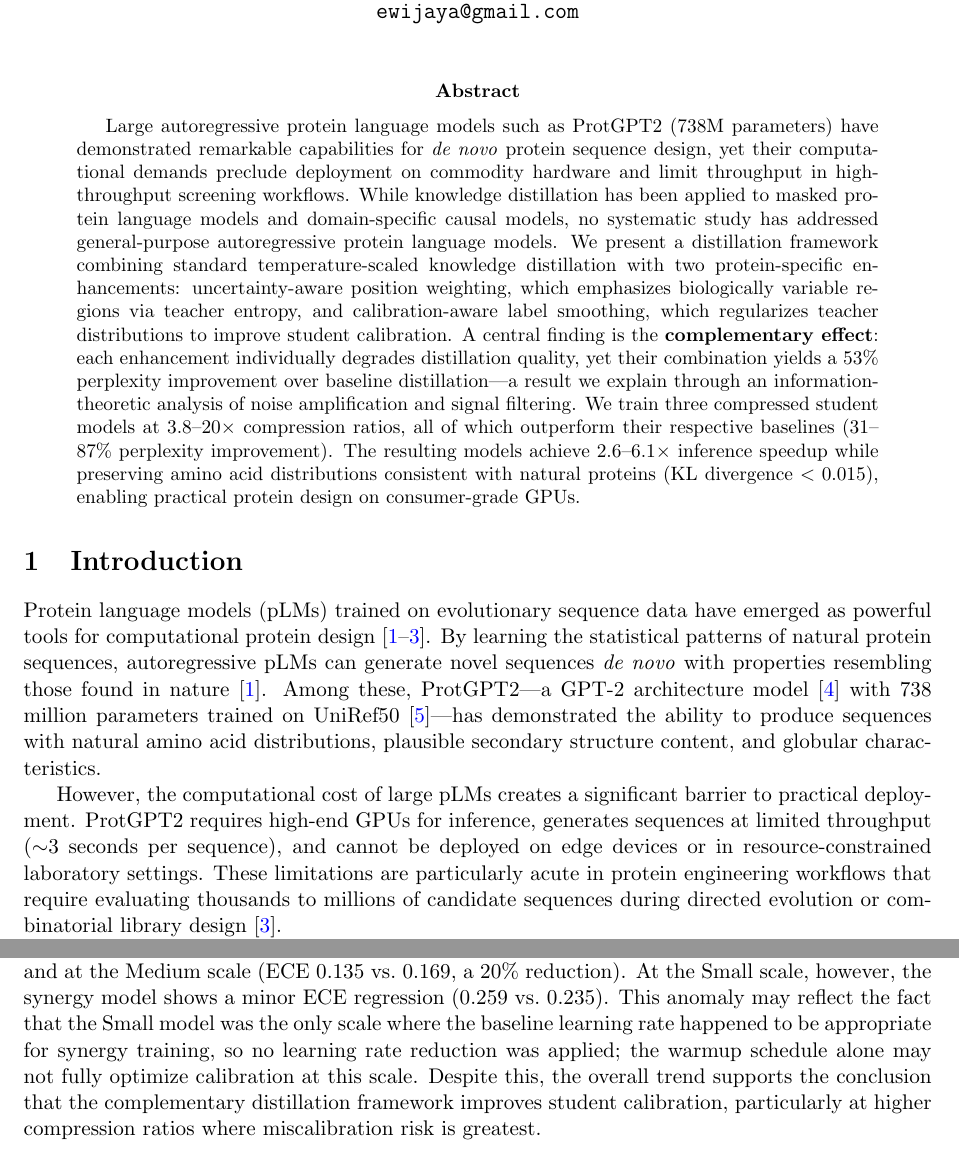
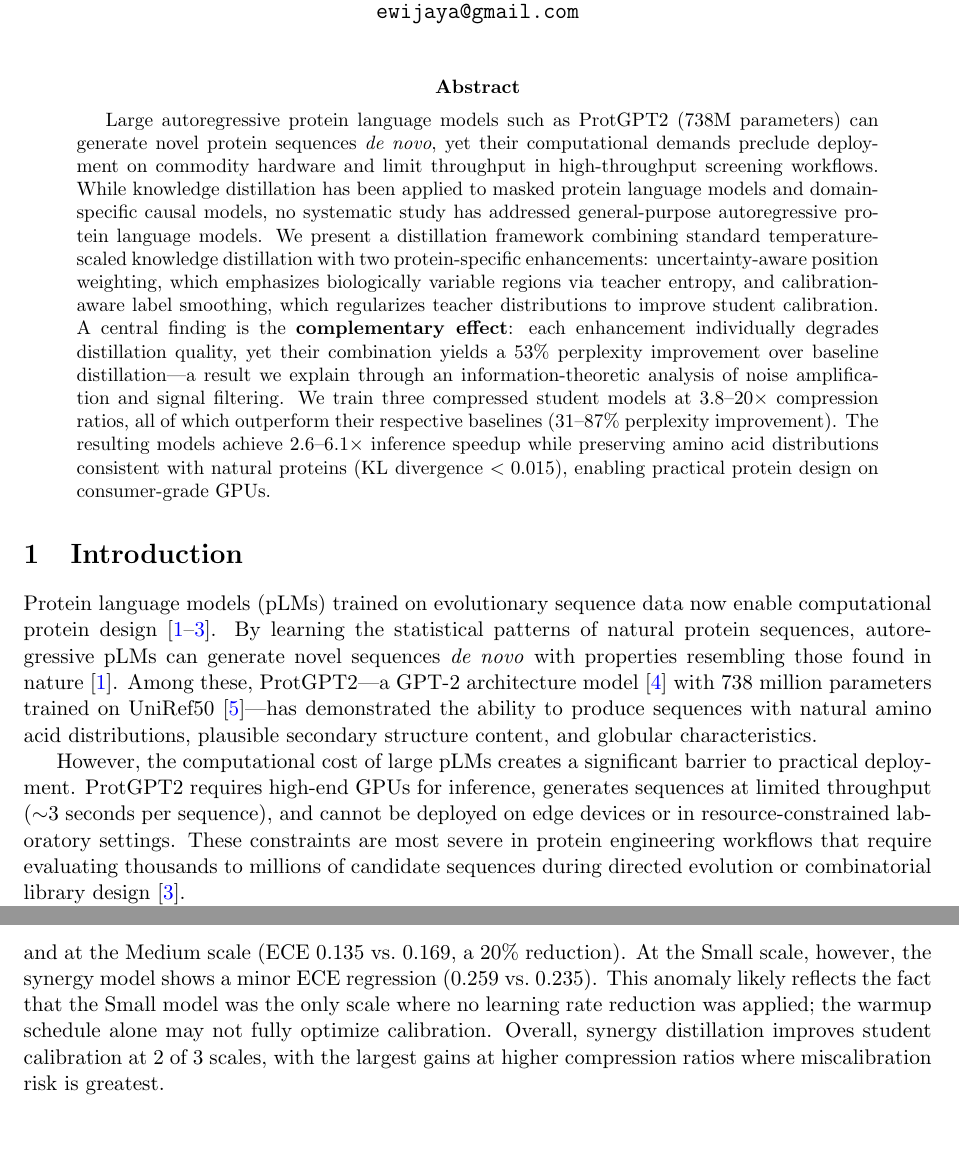
Before and after one commit to ewijaya/protein-lm-distill, a LaTeX paper (paper/main.tex, which reads paper/sections/abstract.tex, paper/sections/introduction.tex, paper/sections/results.tex): two parts of pages 1 and 4 of 13 before the commit and two parts of pages 1 and 4 of 12 after it, joined at a grey line, cut so that both start at the same text, the shorter picture padded with empty space. Compiled offline with pdfLaTeX.

Commit message:
style: deslop paper prose across abstract, intro, results, discussion

```diff
--- a/paper/sections/abstract.tex
+++ b/paper/sections/abstract.tex
@@ -1,7 +1,7 @@
 \begin{abstract}
-Large autoregressive protein language models such as ProtGPT2 (738M parameters) have
-demonstrated remarkable capabilities for \textit{de novo} protein sequence design, yet
-their computational demands preclude deployment on commodity hardware and limit
+Large autoregressive protein language models such as ProtGPT2 (738M parameters) can generate
+novel protein sequences \textit{de novo}, yet their computational demands preclude
+deployment on commodity hardware and limit
 throughput in high-throughput screening workflows. While knowledge distillation has been
 applied to masked protein language models and domain-specific causal models, no
 systematic study has addressed general-purpose autoregressive protein language models.
--- a/paper/sections/introduction.tex
+++ b/paper/sections/introduction.tex
@@ -1,7 +1,7 @@
 \section{Introduction}
 
-Protein language models (pLMs) trained on evolutionary sequence data have emerged as
-powerful tools for computational protein design~\cite{ferruz2022protgpt2,
+Protein language models (pLMs) trained on evolutionary sequence data now enable
+computational protein design~\cite{ferruz2022protgpt2,
 rives2021biological, madani2023progen}. By learning the statistical patterns of natural
 protein sequences, autoregressive pLMs can generate novel sequences \textit{de novo}
 with properties resembling those found in nature~\cite{ferruz2022protgpt2}. Among these,
@@ -13,8 +13,7 @@ content, and globular characteristics.
 However, the computational cost of large pLMs creates a significant barrier to practical
 deployment. ProtGPT2 requires high-end GPUs for inference, generates sequences at
 limited throughput ($\sim$3 seconds per sequence), and cannot be deployed on edge devices
-or in resource-constrained laboratory settings. These limitations are particularly
-acute in protein engineering workflows that require evaluating thousands to millions of
+or in resource-constrained laboratory settings. These constraints are most severe in protein engineering workflows that require evaluating thousands to millions of
 candidate sequences during directed evolution or combinatorial library
 design~\cite{madani2023progen}.
 
--- a/paper/sections/results.tex
+++ b/paper/sections/results.tex
@@ -109,12 +108,11 @@ naeini2015ece}. We computed ECE with 10-bin quantization on held-out protein seq
 Synergy models improve calibration at the Tiny scale (ECE 0.183 vs.\ 0.345, a 47\%
 reduction) and at the Medium scale (ECE 0.135 vs.\ 0.169, a 20\% reduction). At the
 Small scale, however, the synergy model shows a minor ECE regression (0.259 vs.\ 0.235).
-This anomaly may reflect the fact that the Small model was the only scale where the
-baseline learning rate happened to be appropriate for synergy training, so no learning
-rate reduction was applied; the warmup schedule alone may not fully optimize calibration
-at this scale. Despite this, the overall trend supports the conclusion that the
-complementary distillation framework improves student calibration, particularly at
-higher compression ratios where miscalibration risk is greatest.
+This anomaly likely reflects the fact that the Small model was the only scale where no
+learning rate reduction was applied; the warmup schedule alone may not fully optimize
+calibration. Overall, synergy distillation improves student calibration at 2 of 3
+scales, with the largest gains at higher compression ratios where miscalibration risk
+is greatest.
 
 \begin{figure}[t]
 \centering
```
Also changed, not shown: paper/sections/discussion.tex (+3 -3 lines), paper/main.pdf, paper/sections/results.tex (3 more changed lines), 1 other file.
